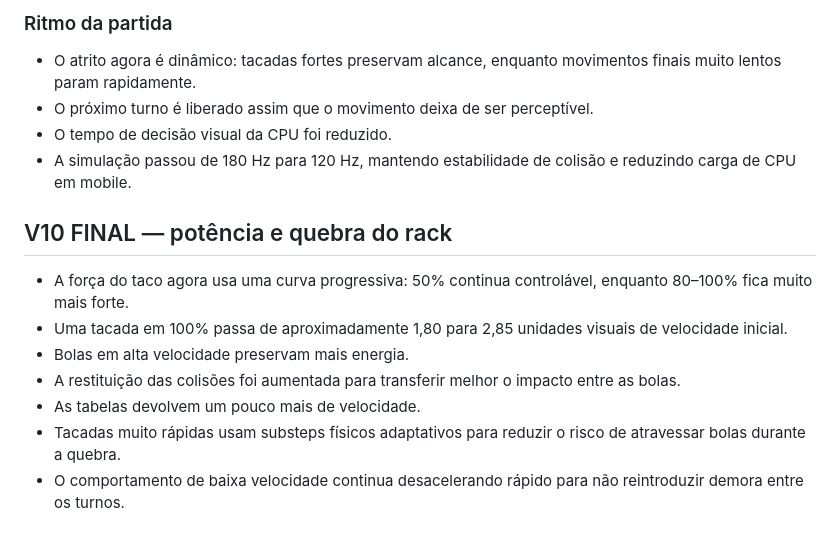
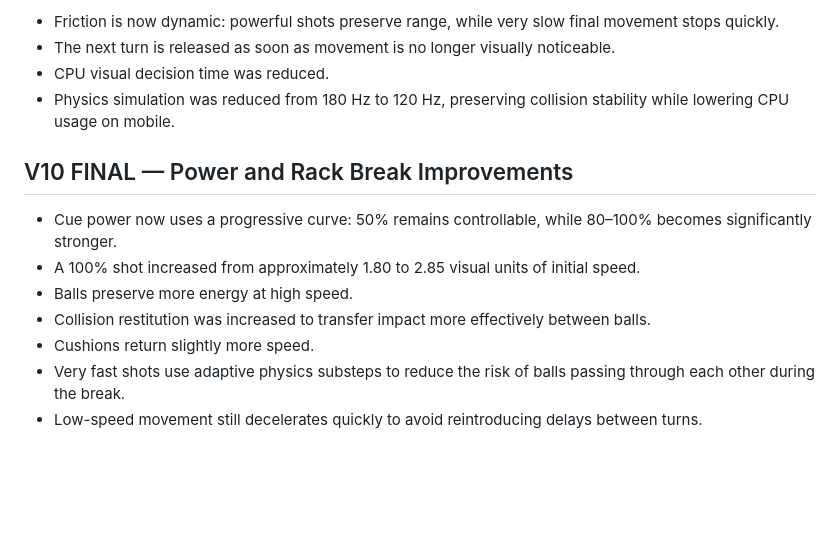
Before and after one commit to GustavoVitorS/vigu-sinuca-arena, a Markdown page: README.md, the part around one of its changes. Drawn GitHub-style; blank space fills up the shorter version.

```diff
--- a/README.md
+++ b/README.md
@@ -140,17 +145,15 @@ A gameplay em celular foi otimizada para paisagem:
 
-### Ritmo da partida
-- O atrito agora é dinâmico: tacadas fortes preservam alcance, enquanto movimentos finais muito lentos param rapidamente.
-- O próximo turno é liberado assim que o movimento deixa de ser perceptível.
-- O tempo de decisão visual da CPU foi reduzido.
-- A simulação passou de 180 Hz para 120 Hz, mantendo estabilidade de colisão e reduzindo carga de CPU em mobile.
+- Friction is now dynamic: powerful shots preserve range, while very slow final movement stops quickly.
+- The next turn is released as soon as movement is no longer visually noticeable.
+- CPU visual decision time was reduced.
+- Physics simulation was reduced from 180 Hz to 120 Hz, preserving collision stability while lowering CPU usage on mobile.
 
+## V10 FINAL — Power and Rack Break Improvements
 
-## V10 FINAL — potência e quebra do rack
-
-- A força do taco agora usa uma curva progressiva: 50% continua controlável, enquanto 80–100% fica muito mais forte.
-- Uma tacada em 100% passa de aproximadamente 1,80 para 2,85 unidades visuais de velocidade inicial.
-- Bolas em alta velocidade preservam mais energia.
-- A restituição das colisões foi aumentada para transferir melhor o impacto entre as bolas.
-- As tabelas devolvem um pouco mais de velocidade.
-- Tacadas muito rápidas usam substeps físicos adaptativos para reduzir o risco de atravessar bolas durante a quebra.
-- O comportamento de baixa velocidade continua desacelerando rápido para não reintroduzir demora entre os turnos.
+- Cue power now uses a progressive curve: 50% remains controllable, while 80–100% becomes significantly stronger.
+- A 100% shot increased from approximately 1.80 to 2.85 visual units of initial speed.
+- Balls preserve more energy at high speed.
+- Collision restitution was increased to transfer impact more effectively between balls.
+- Cushions return slightly more speed.
+- Very fast shots use adaptive physics substeps to reduce the risk of balls passing through each other during the break.
+- Low-speed movement still decelerates quickly to avoid reintroducing delays between turns.
```
Also changed, not shown: other parts of README.md (+88 -83 lines).
